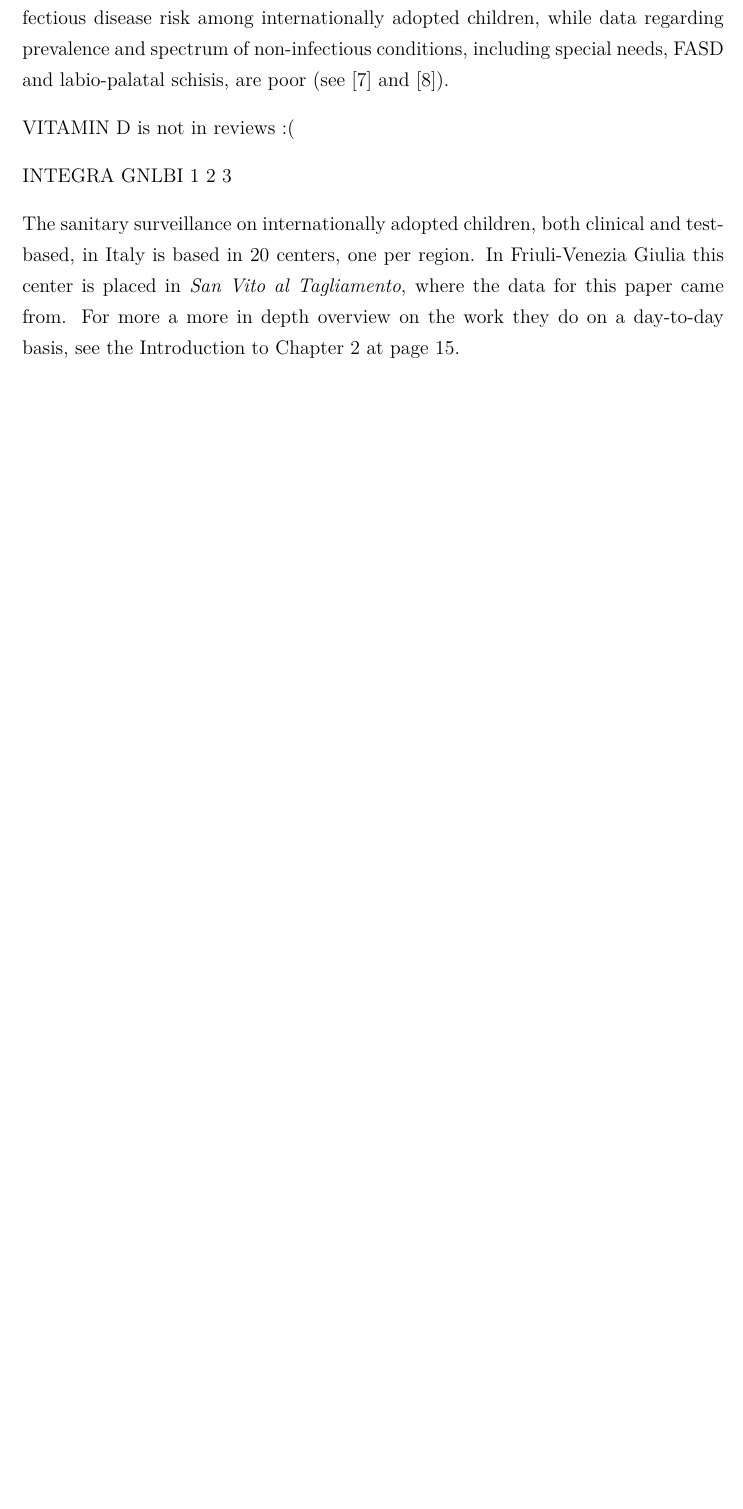
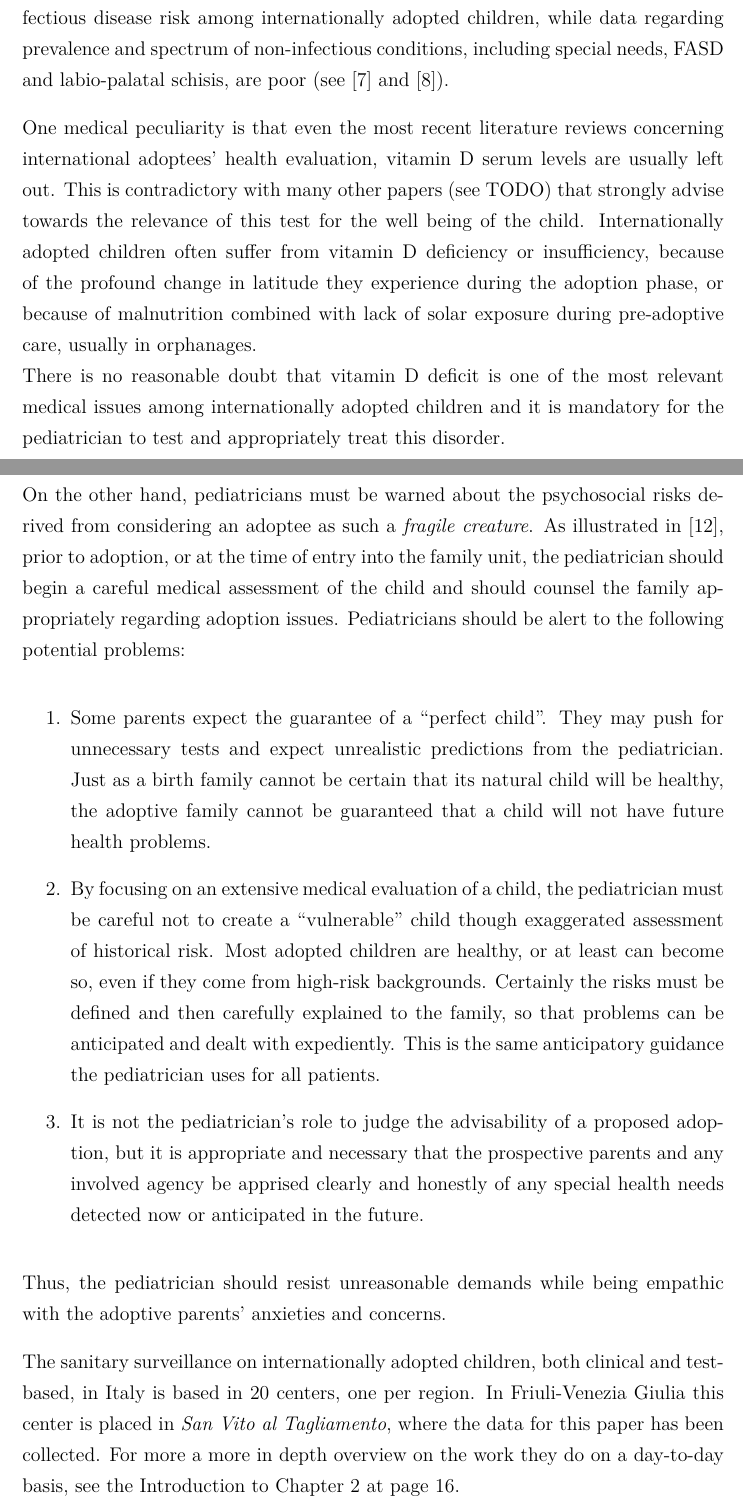
Before and after one commit to MangaUchiha/Tesi, a LaTeX thesis (main.tex, which reads chapters/Introduction.tex): part of page 22 of 49 before the commit and two parts of pages 22 and 23 of 50 after it, the two joined at a grey line, cut so that both start at the same text, the shorter picture padded with empty space. Compiled offline with pdfLaTeX.

Commit message:
Integrato 14, Aggiunta Vit D, senza ref - 1.2

```diff
--- a/chapters/Introduction.tex
+++ b/chapters/Introduction.tex
@@ -246,11 +245,22 @@ Although concern about HIV infection causes considerable anxiety, very few inter
 
 Internationally adopted children have often experience pre- and peri-natal complications, such as exposure to drugs and alcohol during gestation, absence of peri-natal car, low birth weight, and prematurity (see \cite{preventing}). Although this widly knows and well documented, several systematic reviews and eminent periodicals focused on infectious disease risk among internationally adopted children, while data regarding prevalence and spectrum of non-infectious conditions, including special needs, FASD and labio-palatal schisis, are poor (see \cite{notonlyinfectious} and \cite{nonsoloinfezioni}).
 
-VITAMIN D is not in reviews :( %TODO
+One medical peculiarity is that even the most recent literature reviews concerning international adoptees' health evaluation, vitamin D serum levels are usually left out. This is contradictory with many other papers (see TODO) that strongly advise towards the relevance of this test for the well being of the child. Internationally adopted children often suffer from vitamin D deficiency or insufficiency, because of the profound change in latitude they experience during the adoption phase, or because of malnutrition combined with lack of solar exposure during pre-adoptive care, usually in orphanages.\\
+There is no reasonable doubt that vitamin D deficit is one of the most relevant medical issues among internationally adopted children and it is mandatory for the pediatrician to test and appropriately treat this disorder.
 
-INTEGRA GNLBI 1 2 3 %TODO
+%INTEGRA GNLBI 1 2 3 %TODO
 
-The sanitary surveillance on internationally adopted children, both clinical and test-based, in Italy is based in 20 centers, one per region. In Friuli-Venezia Giulia this center is placed in \textit{San Vito al Tagliamento}, where the data for this paper came from. For more a more in depth overview on the work they do on a day-to-day basis, see the Introduction to Chapter \ref{chap:materialsandmethods} at page \pageref{chap:materialsandmethods}.
+On the other hand, pediatricians must be warned about the psychosocial risks derived from considering an adoptee as such a \textit{fragile creature}. As illustrated in \cite{initialeval}, prior to adoption, or at the time of entry into the family unit, the pediatrician should begin a careful medical assessment of the child and should counsel the family appropriately regarding adoption issues. Pediatricians should be alert to the following potential problems:
+
+\begin{enumerate}
+    \item Some parents expect the guarantee of a ``perfect child". They may push for unnecessary tests and expect unrealistic predictions from the pediatrician. Just as a birth family cannot be certain that its natural child will be healthy, the adoptive family cannot be guaranteed that a child will not have future health problems.
+    \item By focusing on an extensive medical evaluation of a child, the pediatrician must be careful not to create a ``vulnerable" child though exaggerated assessment of historical risk. Most adopted children are healthy, or at least can become so, even if they come from high-risk backgrounds. Certainly the risks must be defined and then carefully explained to the family, so that problems can be anticipated and dealt with expediently. This is the same anticipatory guidance the pediatrician uses for all patients.
+    \item It is not the pediatrician's role to judge the advisability of a proposed adoption, but it is appropriate and necessary that the prospective parents and any involved agency be apprised clearly and honestly of any special health needs detected now or anticipated in the future.
+\end{enumerate}
+
+Thus, the pediatrician should resist unreasonable demands while being empathic with the adoptive parents' anxieties and concerns.
+
+The sanitary surveillance on internationally adopted children, both clinical and test-based, in Italy is based in 20 centers, one per region. In Friuli-Venezia Giulia this center is placed in \textit{San Vito al Tagliamento}, where the data for this paper has been collected. For more a more in depth overview on the work they do on a day-to-day basis, see the Introduction to Chapter \ref{chap:materialsandmethods} at page \pageref{chap:materialsandmethods}.
 
 \section{Illnesses and dysfunctions under exam}\label{sec:illnessesanddysfunctions}
 Lorem ipsum dolor sit amet, consectetur adipiscing elit. Pellentesque nibh metus, suscipit a scelerisque sit amet, rhoncus et lectus. Mauris eget erat rutrum, euismod massa id, maximus mauris. Nulla maximus, ex sit amet lacinia consequat, enim ante mollis dui, sit amet tincidunt massa felis id magna. Aenean gravida ante nec volutpat rutrum. Cras eget ullamcorper leo. Curabitur eu volutpat tellus. Integer nec ornare sapien. Fusce ipsum justo, interdum quis libero a, mattis tristique velit. Phasellus rhoncus lorem non ultrices luctus.
```
Also changed, not shown: main.pdf, chapters/Introduction.tex (1 more changed lines), 6 other files.
